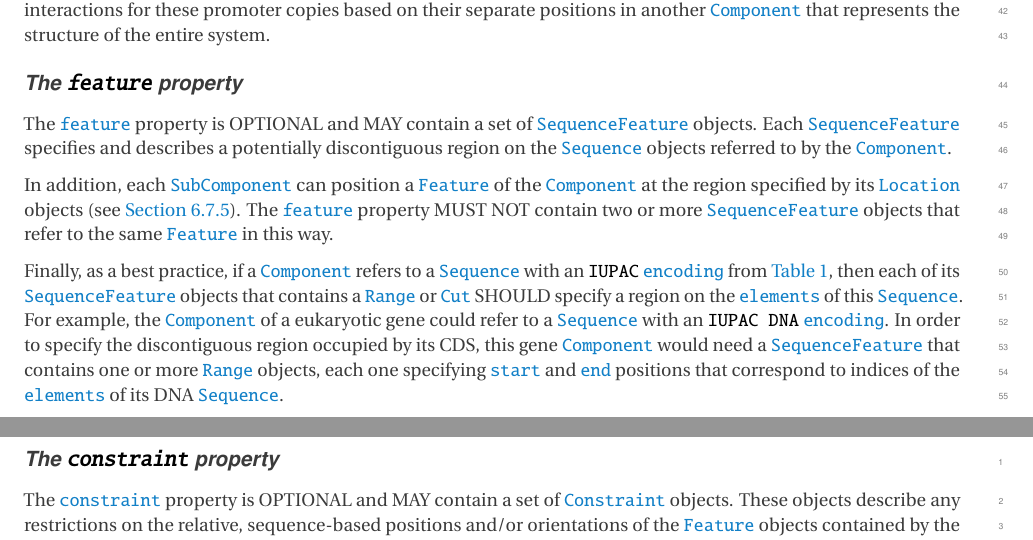
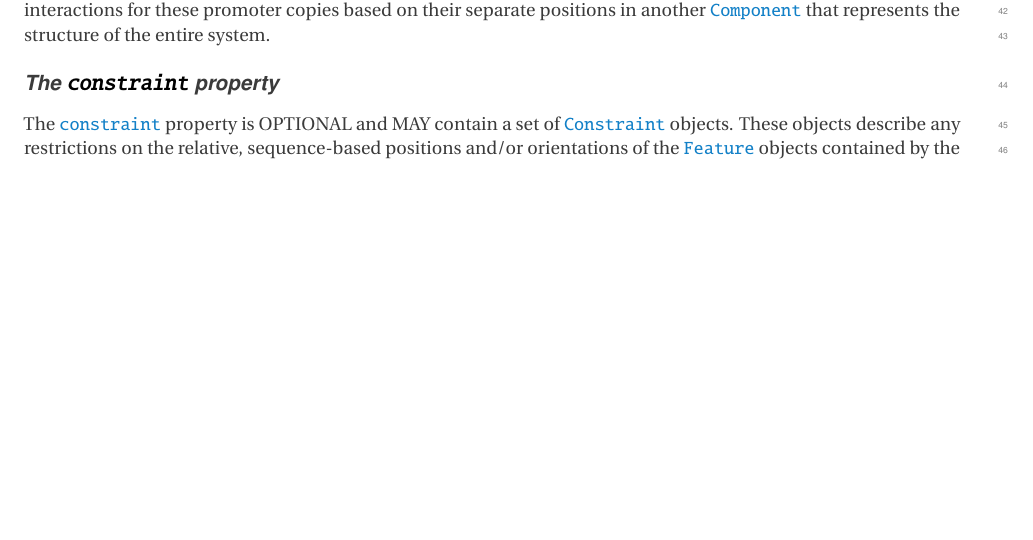
Before and after one commit to SynBioDex/SBOL-specification, a LaTeX document (sbol3.tex, which reads model.tex): two parts of pages 21 and 22 of 91 before the commit and part of page 21 of 91 after it, the two joined at a grey line, cut so that both start at the same text, the shorter picture padded with empty space. Compiled offline with pdfLaTeX.

```diff
--- a/model.tex
+++ b/model.tex
@@ -326,16 +326,11 @@
 
 Just as a \sbol{Feature} represents an instance of a subsystem in the overall system represented by a  \sbol{Component}, a \sbol{Feature} represents an instance of a structural entity (represented by a \sbol{Component}) in the system. This concept allows a \sbol{Component} to assert different interactions for separate copies of the same structural entity if needed. For example, a \sbol{Component} might contain multiple \sbol{Feature}  objects that refer to the same promoter \sbol{Component}, but assert different interactions for these promoter copies based on their separate positions in another \sbol{Component} that represents the structure of the entire system.
 
-\subsubsection*{The \sbolheading{feature} property}
-\label{sec:feature}
+%In addition, each \sbol{SubComponent} can  position a \sbol{Feature} of the \sbol{Component} at the region specified by its \sbol{Location} objects (see \ref{sec:Location}).
+%The \sbol{feature} property MUST NOT contain two or more \sbol{SequenceFeature} objects that refer to the same \sbol{Feature} in this way.
 
-The \sbol{feature} property is OPTIONAL and MAY contain a set of \sbol{SequenceFeature} objects. Each \sbol{SequenceFeature} specifies and describes a potentially discontiguous region on the \sbol{Sequence} objects referred to by the \sbol{Component}.
-
-In addition, each \sbol{SubComponent} can  position a \sbol{Feature} of the \sbol{Component} at the region specified by its \sbol{Location} objects (see \ref{sec:Location}).
-The \sbol{feature} property MUST NOT contain two or more \sbol{SequenceFeature} objects that refer to the same \sbol{Feature} in this way.
-
-Finally, as a best practice, if a \sbol{Component} refers to a \sbol{Sequence} with an \external{IUPAC} \sbol{encoding} from \ref{tbl:sequence_encodings}, then each of its \sbol{SequenceFeature} objects that contains a \sbol{Range} or \sbol{Cut} SHOULD specify a region on the \sbol{elements} of this \sbol{Sequence}.
-For example, the \sbol{Component} of a eukaryotic gene could refer to a \sbol{Sequence} with an \external{IUPAC DNA} \sbol{encoding}. In order to specify the discontiguous region occupied by its CDS, this gene \sbol{Component} would need a \sbol{SequenceFeature} that contains one or more \sbol{Range} objects, each one specifying \sbol{start} and \sbol{end} positions that correspond to indices of the \sbol{elements} of its DNA \sbol{Sequence}.
+%Finally, as a best practice, if a \sbol{Component} refers to a \sbol{Sequence} with an \external{IUPAC} \sbol{encoding} from \ref{tbl:sequence_encodings}, then each of its \sbol{SequenceFeature} objects that contains a \sbol{Range} or \sbol{Cut} SHOULD specify a region on the \sbol{elements} of this \sbol{Sequence}.
+%For example, the \sbol{Component} of a eukaryotic gene could refer to a \sbol{Sequence} with an \external{IUPAC DNA} \sbol{encoding}. In order to specify the discontiguous region occupied by its CDS, this gene \sbol{Component} would need a \sbol{SequenceFeature} that contains one or more \sbol{Range} objects, each one specifying \sbol{start} and \sbol{end} positions that correspond to indices of the \sbol{elements} of its DNA \sbol{Sequence}.
 
 \subsubsection*{The \sbolheading{constraint} property}
 \label{sec:constraint}
```
Also changed, not shown: model.tex (10 more changed lines).
